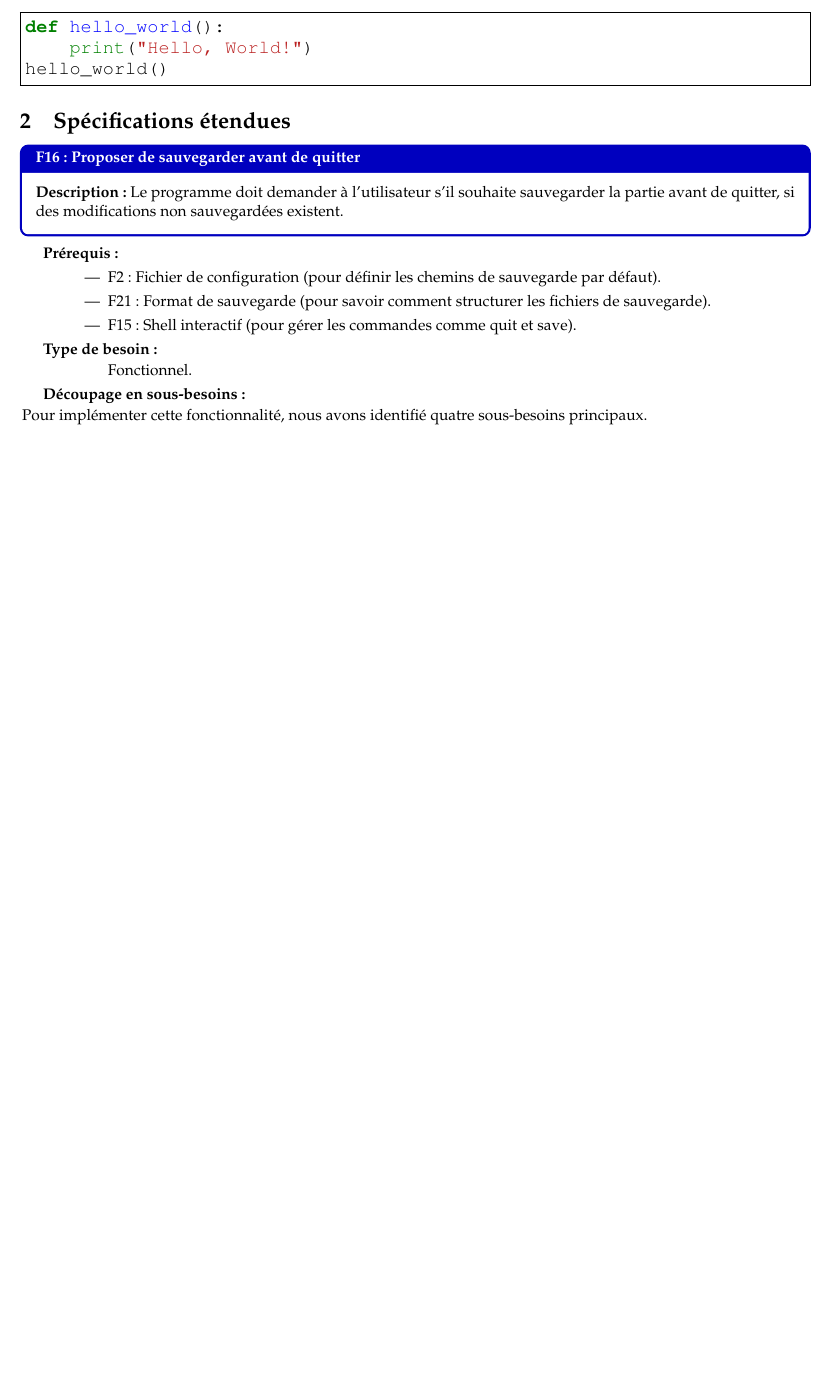
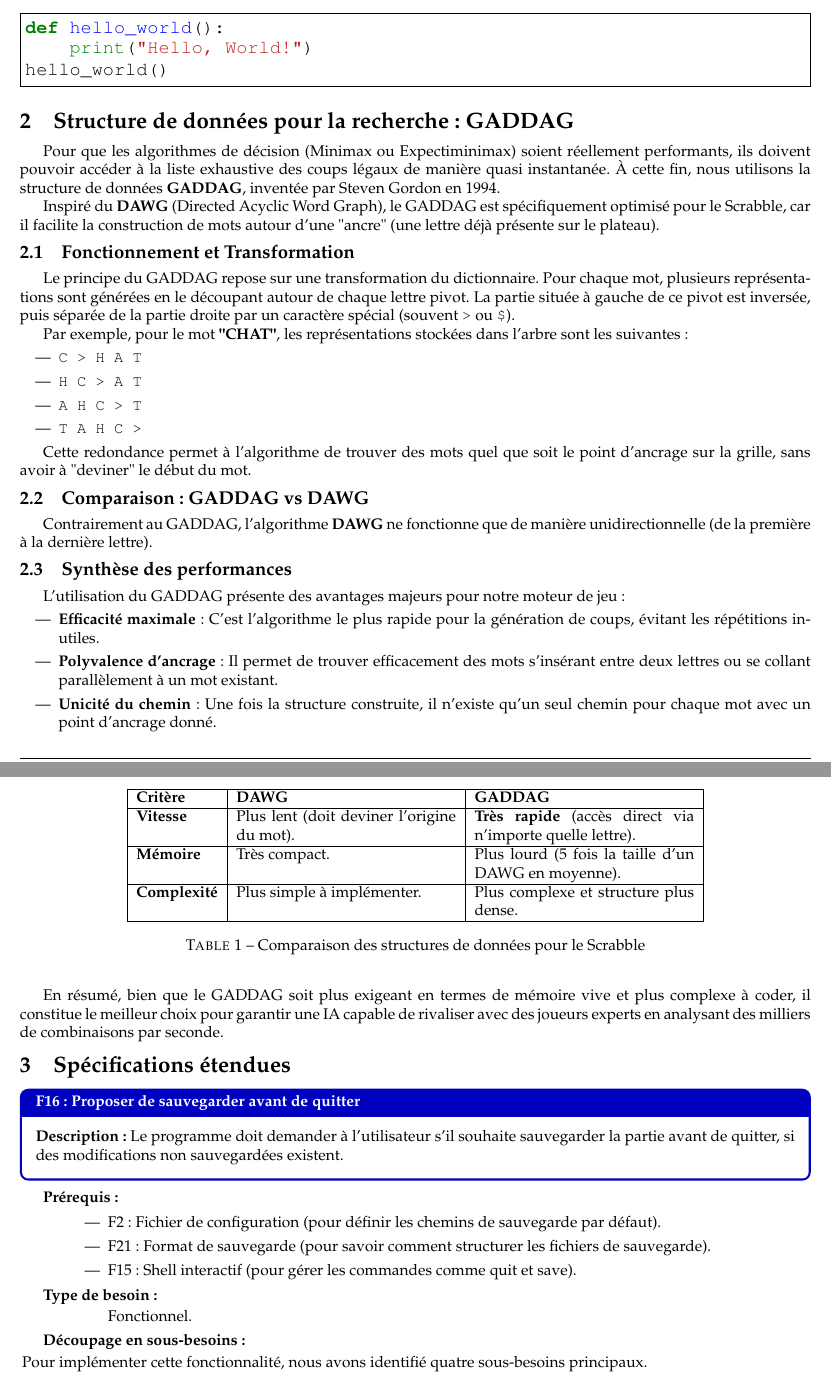
Before and after one commit to LeonardBett/Projet-Scrabble-Java, a LaTeX document (pdp/01-preliminary/report.tex): part of page 3 of 6 before the commit and two parts of pages 3 and 4 of 7 after it, the two joined at a grey line, cut so that both start at the same text, the shorter picture padded with empty space. Compiled offline with pdfLaTeX.

Commit message:
added GADDAG section to the latex report

```diff
--- a/pdp/01-preliminary/report.tex
+++ b/pdp/01-preliminary/report.tex
@@ -145,6 +145,51 @@ def hello_world():
 hello_world()
   \end{minted}
 }
+
+\section{Structure de données pour la recherche : GADDAG}
+
+Pour que les algorithmes de décision (Minimax ou Expectiminimax) soient réellement performants, ils doivent pouvoir accéder à la liste exhaustive des coups légaux de manière quasi instantanée. À cette fin, nous utilisons la structure de données \textbf{GADDAG}, inventée par Steven Gordon en 1994.
+
+Inspiré du \textbf{DAWG} (Directed Acyclic Word Graph), le GADDAG est spécifiquement optimisé pour le Scrabble, car il facilite la construction de mots autour d'une "ancre" (une lettre déjà présente sur le plateau).
+
+\subsection{Fonctionnement et Transformation}
+Le principe du GADDAG repose sur une transformation du dictionnaire. Pour chaque mot, plusieurs représentations sont générées en le découpant autour de chaque lettre pivot. La partie située à gauche de ce pivot est inversée, puis séparée de la partie droite par un caractère spécial (souvent \texttt{>} ou \texttt{\$}).
+
+
+Par exemple, pour le mot \textbf{"CHAT"}, les représentations stockées dans l'arbre sont les suivantes :
+\begin{itemize}
+    \item \texttt{C > H A T}
+    \item \texttt{H C > A T}
+    \item \texttt{A H C > T}
+    \item \texttt{T A H C >}
+\end{itemize}
+
+Cette redondance permet à l'algorithme de trouver des mots quel que soit le point d'ancrage sur la grille, sans avoir à "deviner" le début du mot.
+
+\subsection{Comparaison : GADDAG vs DAWG}
+Contrairement au GADDAG, l'algorithme \textbf{DAWG} ne fonctionne que de manière unidirectionnelle (de la première à la dernière lettre).
+
+\begin{table}[h!]
+\centering
+\begin{tabular}{|l|p{5cm}|p{5cm}|}
+\hline
+\textbf{Critère} & \textbf{DAWG} & \textbf{GADDAG} \\ \hline
+\textbf{Vitesse} & Plus lent (doit deviner l'origine du mot). & \textbf{Très rapide} (accès direct via n'importe quelle lettre). \\ \hline
+\textbf{Mémoire} & Très compact. & Plus lourd (5 fois la taille d'un DAWG en moyenne). \\ \hline
+\textbf{Complexité} & Plus simple à implémenter. & Plus complexe et structure plus dense. \\ \hline
+\end{tabular}
+\caption{Comparaison des structures de données pour le Scrabble}
+\end{table}
+
+\subsection{Synthèse des performances}
+L'utilisation du GADDAG présente des avantages majeurs pour notre moteur de jeu :
+\begin{itemize}
+    \item \textbf{Efficacité maximale} : C’est l’algorithme le plus rapide pour la génération de coups, évitant les répétitions inutiles.
+    \item \textbf{Polyvalence d'ancrage} : Il permet de trouver efficacement des mots s’insérant entre deux lettres ou se collant parallèlement à un mot existant.
+    \item \textbf{Unicité du chemin} : Une fois la structure construite, il n’existe qu'un seul chemin pour chaque mot avec un point d’ancrage donné.
+\end{itemize}
+
+En résumé, bien que le GADDAG soit plus exigeant en termes de mémoire vive et plus complexe à coder, il constitue le meilleur choix pour garantir une IA capable de rivaliser avec des joueurs experts en analysant des milliers de combinaisons par seconde.
 
 \section{Spécifications étendues}
 
```
Also changed, not shown: pdp/01-preliminary/report.pdf.
